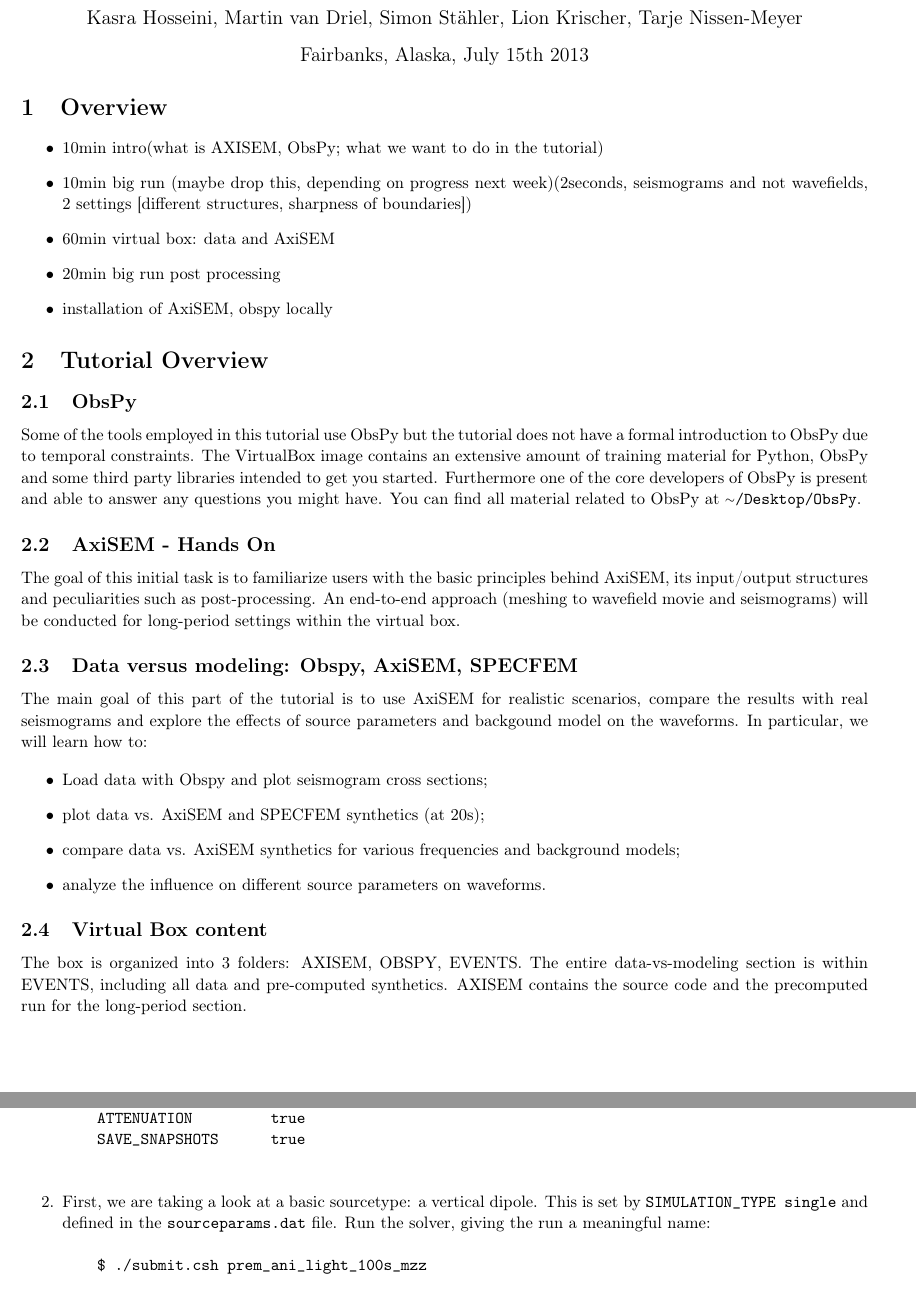
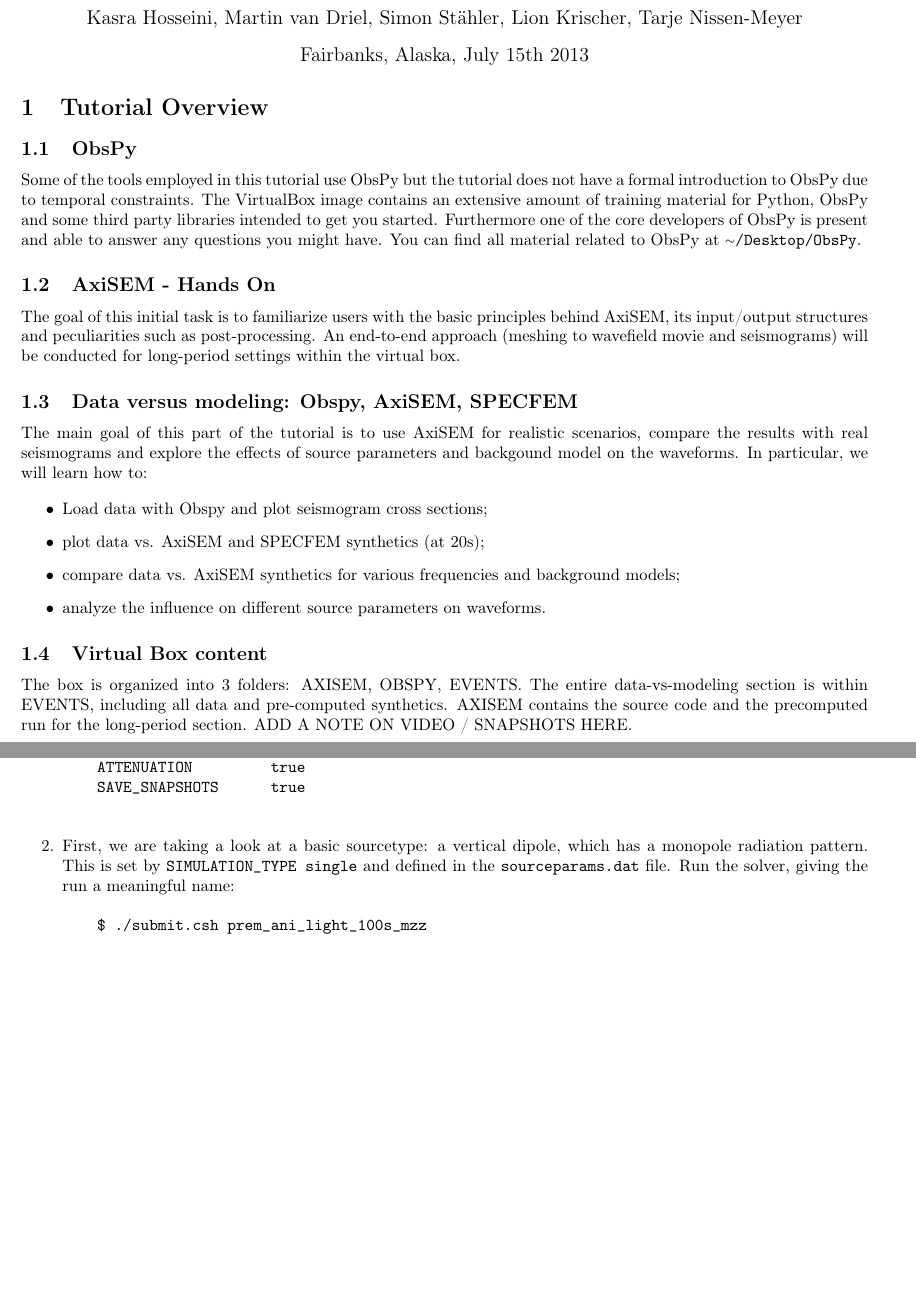
Before and after one commit to geodynamics/axisem, a LaTeX document (MANUAL/AXISEM_TUTORIAL/AXISEMTutorial.tex): two parts of pages 1 and 3 of 11, joined at a grey line, cut so that both start at the same text, the shorter picture padded with empty space. Compiled offline with pdfLaTeX.

Commit message:
- merging with kasra, adding figures

```diff
--- a/MANUAL/AXISEM_TUTORIAL/AXISEMTutorial.tex
+++ b/MANUAL/AXISEM_TUTORIAL/AXISEMTutorial.tex
@@ -49,17 +49,6 @@ Lion Krischer, Tarje Nissen-Meyer \\
 }
 \end{center}
 
-\section{Overview}
-\baselineskip=13pt
-%
-\begin{itemize}
-\item 10min intro(what is AXISEM, ObsPy; what we want to do in the tutorial)
-\item 10min big run (maybe drop this, depending on progress next week)(2seconds, seismograms
-and not wavefields, 2 settings [different structures, sharpness of boundaries])
-\item  60min virtual box: data and AxiSEM
-\item  20min big run post processing
-\item installation of AxiSEM, obspy locally
-\end{itemize}
 %
 \section{Tutorial Overview}
 %
@@ -97,7 +86,7 @@ backgound model on the waveforms. In particular, we will learn how to:
 The box is organized into 3 folders: AXISEM, OBSPY, EVENTS. The entire
 data-vs-modeling section is within EVENTS, including all data and pre-computed
 synthetics. AXISEM contains the source code and the precomputed run
-for the long-period section.
+for the long-period section. ADD A NOTE ON VIDEO / SNAPSHOTS HERE.
 
 
 \newpage
@@ -225,9 +214,9 @@ moment tensor source) are solved numerically using a spectral element approach.
     SAVE_SNAPSHOTS      true
     \end{verbatim}
     %
-    \item First, we are taking a look at a basic sourcetype: a vertical dipole. This is
-    set by \verb|SIMULATION_TYPE single| and defined in the \verb|sourceparams.dat| file.
-    Run the solver, giving the run a meaningful name:
+    \item First, we are taking a look at a basic sourcetype: a vertical dipole, which has
+    a monopole radiation pattern. This is set by \verb|SIMULATION_TYPE single| and defined
+    in the \verb|sourceparams.dat| file. Run the solver, giving the run a meaningful name:
     %
     \begin{verbatim}
     $ ./submit.csh prem_ani_light_100s_mzz
```
Also changed, not shown: MANUAL/AXISEM_TUTORIAL/google-earth2.png (added), MANUAL/AXISEM_TUTORIAL/AXISEMTutorial.tex (14 more changed lines), 3 other files.
